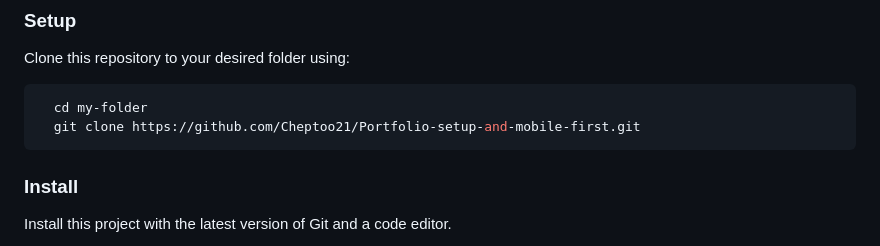
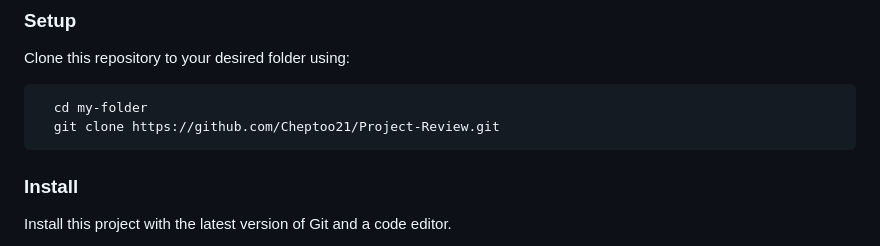
Before and after one commit to Cheptoo21/Project-Review, a Markdown page: README.md, the part around one of its changes. Rendered like a GitHub page.

````diff
--- a/README.md
+++ b/README.md
@@ -95,7 +95,7 @@ Clone this repository to your desired folder using:
 
 ```sh
   cd my-folder
-  git clone https://github.com/Cheptoo21/Portfolio-setup-and-mobile-first.git
+  git clone https://github.com/Cheptoo21/Project-Review.git
 ```
 <!-- INSTALL -->
 
````
Also changed, not shown: other parts of README.md (+1 -1 lines).
